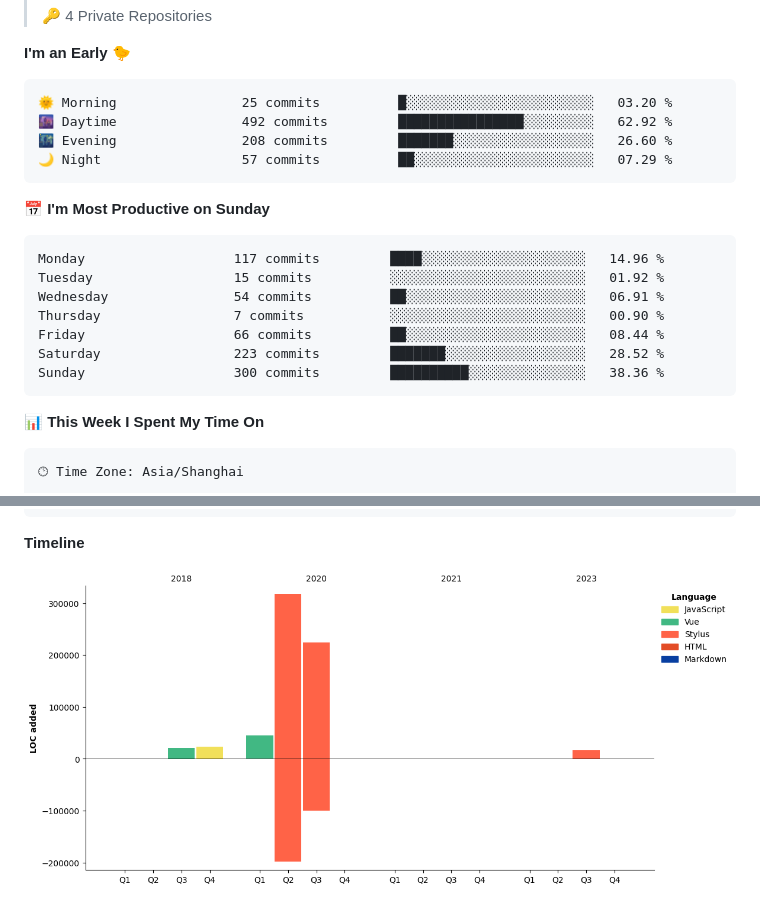
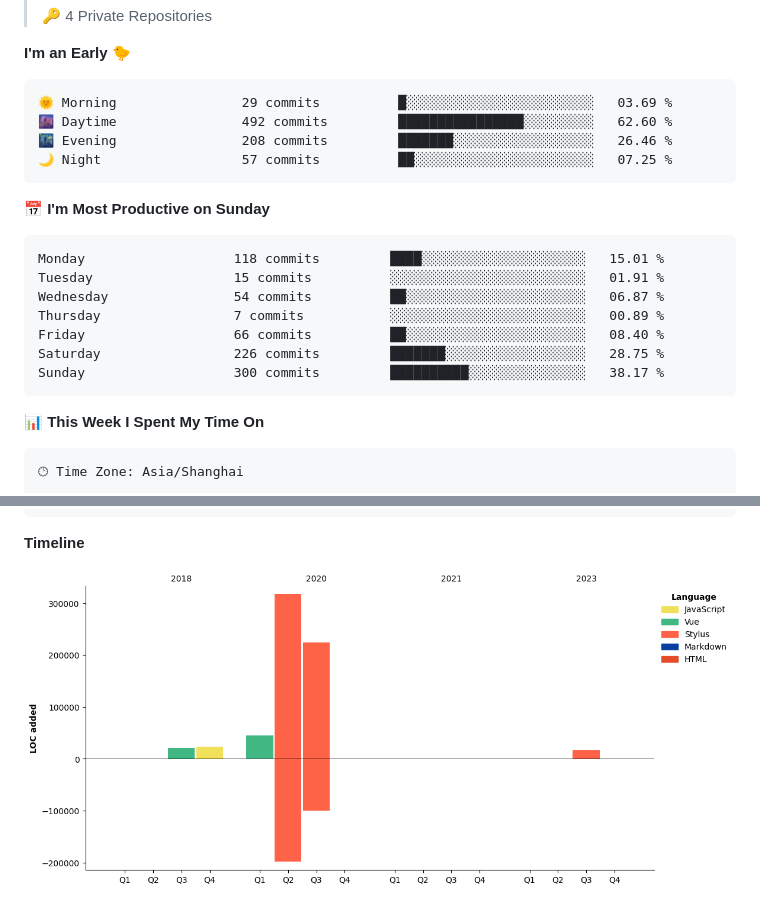
Before and after one commit to silence1018/silence1018, a Markdown page: README.md, 2 parts joined by grey strips. GitHub-like rendering; pictures changed too: assets/bar_graph.png.

Commit message:
Updated with Dev Metrics

````diff
--- a/README.md
+++ b/README.md
@@ -29,21 +29,21 @@
 **I'm an Early 🐤**
 
 ```text
-🌞 Morning                25 commits          █░░░░░░░░░░░░░░░░░░░░░░░░   03.20 %
-🌆 Daytime                492 commits         ████████████████░░░░░░░░░   62.92 %
-🌃 Evening                208 commits         ███████░░░░░░░░░░░░░░░░░░   26.60 %
-🌙 Night                  57 commits          ██░░░░░░░░░░░░░░░░░░░░░░░   07.29 %
+🌞 Morning                29 commits          █░░░░░░░░░░░░░░░░░░░░░░░░   03.69 %
+🌆 Daytime                492 commits         ████████████████░░░░░░░░░   62.60 %
+🌃 Evening                208 commits         ███████░░░░░░░░░░░░░░░░░░   26.46 %
+🌙 Night                  57 commits          ██░░░░░░░░░░░░░░░░░░░░░░░   07.25 %
 ```
 📅 **I'm Most Productive on Sunday**
 
 ```text
-Monday                   117 commits         ████░░░░░░░░░░░░░░░░░░░░░   14.96 %
-Tuesday                  15 commits          ░░░░░░░░░░░░░░░░░░░░░░░░░   01.92 %
-Wednesday                54 commits          ██░░░░░░░░░░░░░░░░░░░░░░░   06.91 %
-Thursday                 7 commits           ░░░░░░░░░░░░░░░░░░░░░░░░░   00.90 %
-Friday                   66 commits          ██░░░░░░░░░░░░░░░░░░░░░░░   08.44 %
-Saturday                 223 commits         ███████░░░░░░░░░░░░░░░░░░   28.52 %
-Sunday                   300 commits         ██████████░░░░░░░░░░░░░░░   38.36 %
+Monday                   118 commits         ████░░░░░░░░░░░░░░░░░░░░░   15.01 %
+Tuesday                  15 commits          ░░░░░░░░░░░░░░░░░░░░░░░░░   01.91 %
+Wednesday                54 commits          ██░░░░░░░░░░░░░░░░░░░░░░░   06.87 %
+Thursday                 7 commits           ░░░░░░░░░░░░░░░░░░░░░░░░░   00.89 %
+Friday                   66 commits          ██░░░░░░░░░░░░░░░░░░░░░░░   08.40 %
+Saturday                 226 commits         ███████░░░░░░░░░░░░░░░░░░   28.75 %
+Sunday                   300 commits         ██████████░░░░░░░░░░░░░░░   38.17 %
 ```
 
 
````
Also changed, not shown: other parts of README.md (+1 -1 lines).
